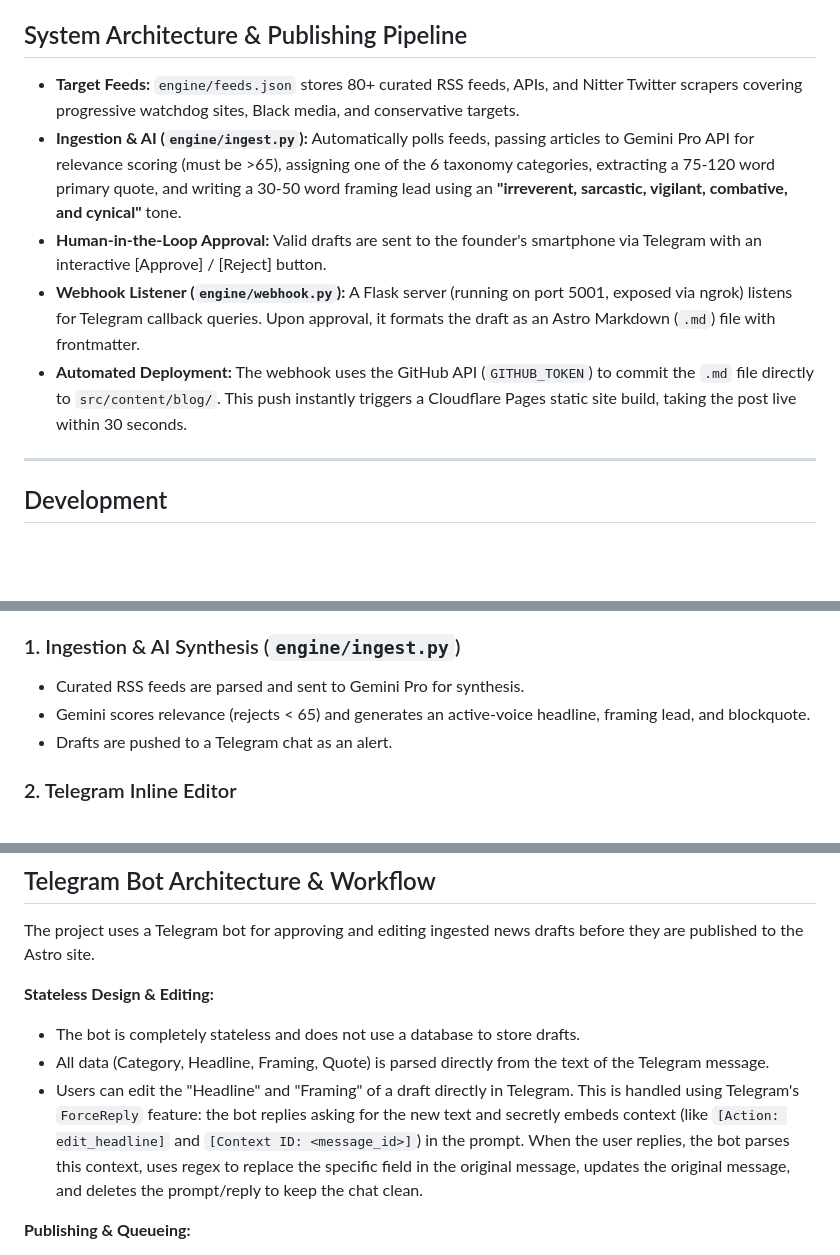
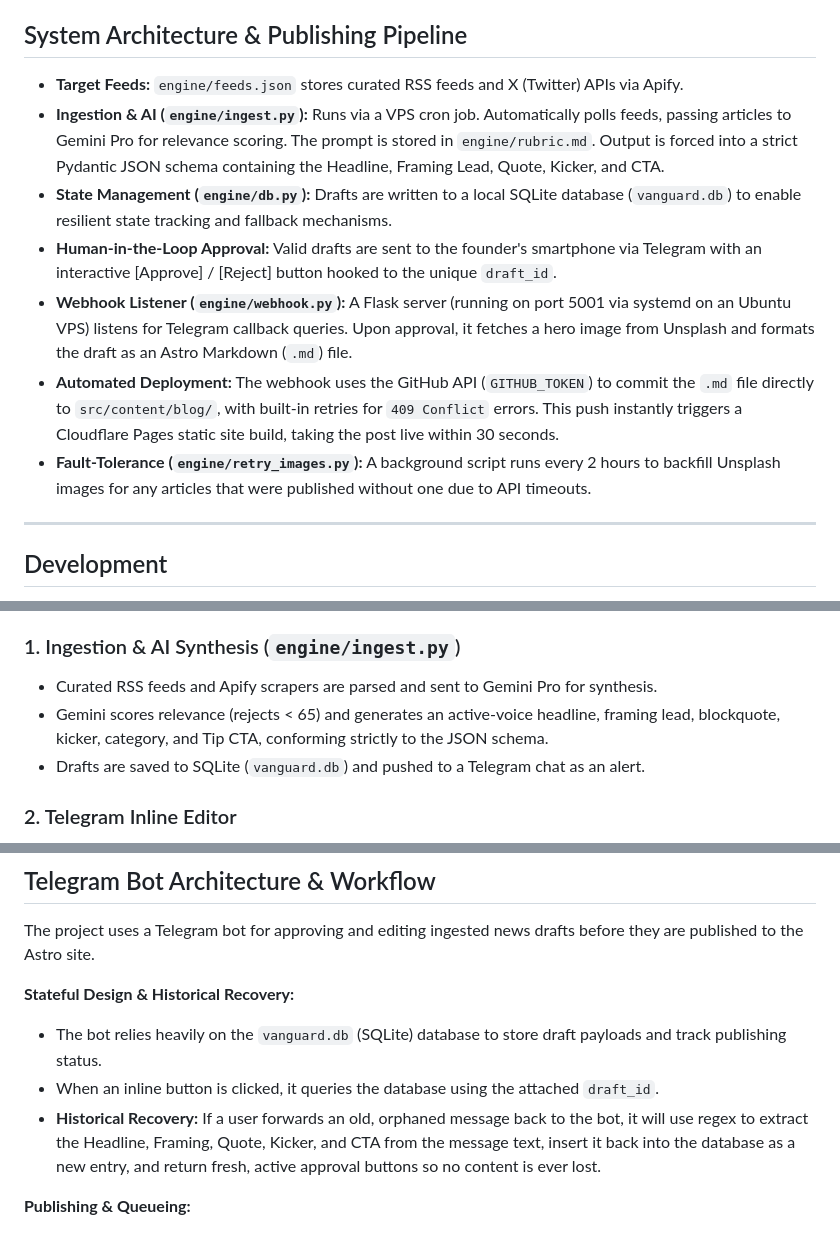
Before and after one commit to BertNgomsi/vanguard-wire, a Markdown page: AGENTS.md, 3 parts joined by grey strips. Drawn GitHub-style; blank space fills up the shorter version.

```diff
--- a/AGENTS.md
+++ b/AGENTS.md
@@ -23,11 +23,13 @@ We classify all ingested news into 6 precise categories:
 6. **The Watercooler / The Front Porch:** Community discussion, venting, news tips, and informal debate.
 
 ## System Architecture & Publishing Pipeline
-- **Target Feeds:** `engine/feeds.json` stores 80+ curated RSS feeds, APIs, and Nitter Twitter scrapers covering progressive watchdog sites, Black media, and conservative targets.
-- **Ingestion & AI (`engine/ingest.py`):** Automatically polls feeds, passing articles to Gemini Pro API for relevance scoring (must be >65), assigning one of the 6 taxonomy categories, extracting a 75-120 word primary quote, and writing a 30-50 word framing lead using an **"irreverent, sarcastic, vigilant, combative, and cynical"** tone.
-- **Human-in-the-Loop Approval:** Valid drafts are sent to the founder's smartphone via Telegram with an interactive [Approve] / [Reject] button.
-- **Webhook Listener (`engine/webhook.py`):** A Flask server (running on port 5001, exposed via ngrok) listens for Telegram callback queries. Upon approval, it formats the draft as an Astro Markdown (`.md`) file with frontmatter.
-- **Automated Deployment:** The webhook uses the GitHub API (`GITHUB_TOKEN`) to commit the `.md` file directly to `src/content/blog/`. This push instantly triggers a Cloudflare Pages static site build, taking the post live within 30 seconds.
+- **Target Feeds:** `engine/feeds.json` stores curated RSS feeds and X (Twitter) APIs via Apify.
+- **Ingestion & AI (`engine/ingest.py`):** Runs via a VPS cron job. Automatically polls feeds, passing articles to Gemini Pro for relevance scoring. The prompt is stored in `engine/rubric.md`. Output is forced into a strict Pydantic JSON schema containing the Headline, Framing Lead, Quote, Kicker, and CTA.
+- **State Management (`engine/db.py`):** Drafts are written to a local SQLite database (`vanguard.db`) to enable resilient state tracking and fallback mechanisms.
+- **Human-in-the-Loop Approval:** Valid drafts are sent to the founder's smartphone via Telegram with an interactive [Approve] / [Reject] button hooked to the unique `draft_id`.
+- **Webhook Listener (`engine/webhook.py`):** A Flask server (running on port 5001 via systemd on an Ubuntu VPS) listens for Telegram callback queries. Upon approval, it fetches a hero image from Unsplash and formats the draft as an Astro Markdown (`.md`) file.
+- **Automated Deployment:** The webhook uses the GitHub API (`GITHUB_TOKEN`) to commit the `.md` file directly to `src/content/blog/`, with built-in retries for `409 Conflict` errors. This push instantly triggers a Cloudflare Pages static site build, taking the post live within 30 seconds.
+- **Fault-Tolerance (`engine/retry_images.py`):** A background script runs every 2 hours to backfill Unsplash images for any articles that were published without one due to API timeouts.
 
 ---
 
@@ -61,9 +63,9 @@ Consult these guides before working on related tasks:
 The project features a highly automated editorial pipeline designed for rapid "newsjacking" and hybrid scheduling, managed entirely via a Telegram Bot. Future agents should understand this architecture before modifying backend scripts.
 
 ### 1. Ingestion & AI Synthesis (`engine/ingest.py`)
-- Curated RSS feeds are parsed and sent to Gemini Pro for synthesis.
-- Gemini scores relevance (rejects < 65) and generates an active-voice headline, framing lead, and blockquote.
-- Drafts are pushed to a Telegram chat as an alert.
+- Curated RSS feeds and Apify scrapers are parsed and sent to Gemini Pro for synthesis.
+- Gemini scores relevance (rejects < 65) and generates an active-voice headline, framing lead, blockquote, kicker, category, and Tip CTA, conforming strictly to the JSON schema.
+- Drafts are saved to SQLite (`vanguard.db`) and pushed to a Telegram chat as an alert.
 
 ### 2. Telegram Inline Editor
 - The Telegram alert contains inline buttons for moderation and editing.
@@ -95,10 +97,10 @@ The project includes a Python backend (located in `engine/`) that acts as an RSS
 
 The project uses a Telegram bot for approving and editing ingested news drafts before they are published to the Astro site.
 
-**Stateless Design & Editing:**
-- The bot is completely stateless and does not use a database to store drafts.
-- All data (Category, Headline, Framing, Quote) is parsed directly from the text of the Telegram message.
-- Users can edit the "Headline" and "Framing" of a draft directly in Telegram. This is handled using Telegram's `ForceReply` feature: the bot replies asking for the new text and secretly embeds context (like `[Action: edit_headline]` and `[Context ID: <message_id>]`) in the prompt. When the user replies, the bot parses this context, uses regex to replace the specific field in the original message, updates the original message, and deletes the prompt/reply to keep the chat clean.
+**Stateful Design & Historical Recovery:**
+- The bot relies heavily on the `vanguard.db` (SQLite) database to store draft payloads and track publishing status.
+- When an inline button is clicked, it queries the database using the attached `draft_id`.
+- **Historical Recovery:** If a user forwards an old, orphaned message back to the bot, it will use regex to extract the Headline, Framing, Quote, Kicker, and CTA from the message text, insert it back into the database as a new entry, and return fresh, active approval buttons so no content is ever lost.
 
 **Publishing & Queueing:**
 - Drafts can be published via two methods:
```
Also changed, not shown: other parts of AGENTS.md (+1 -1 lines), ARCHITECTURE.md (+27 -15 lines).
